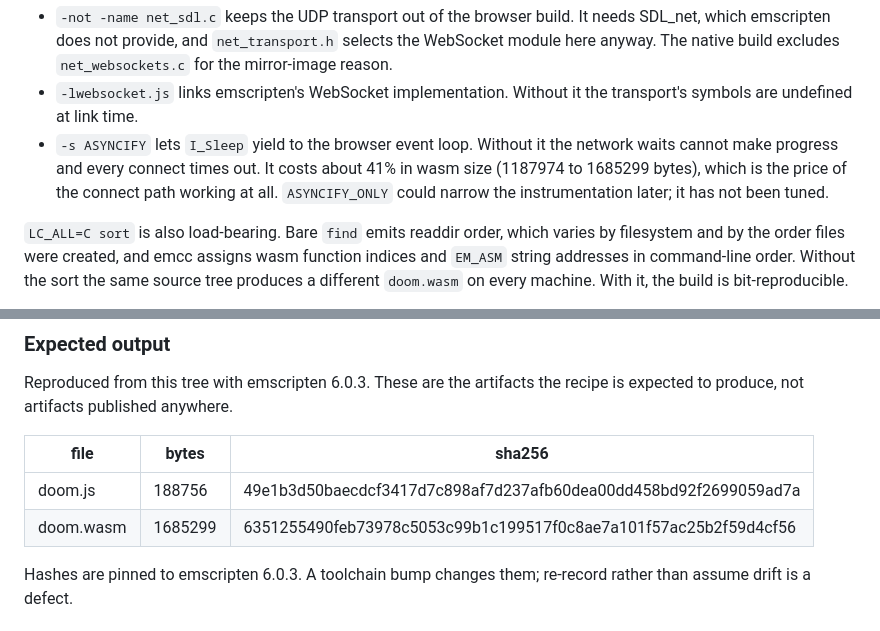
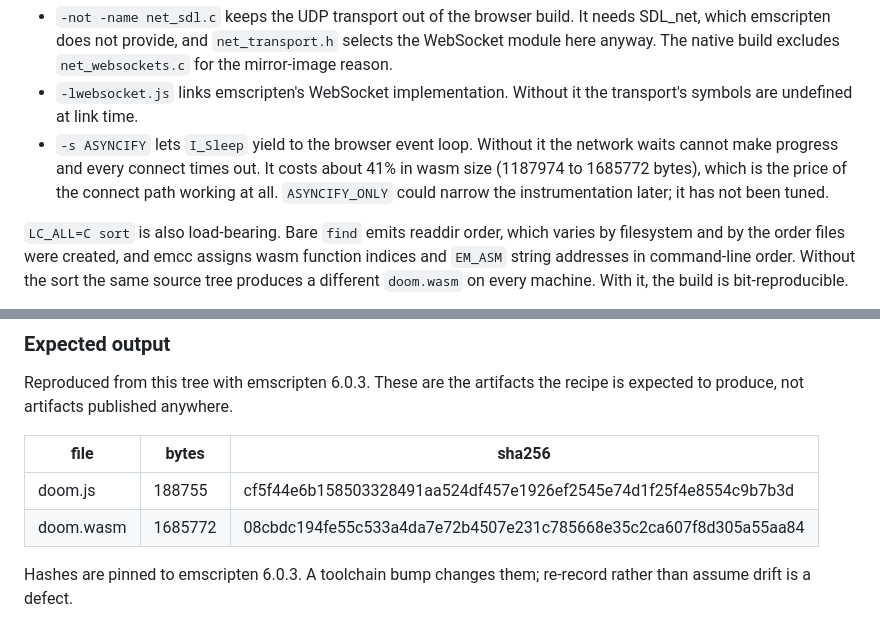
Before and after one commit to fiorix/chan-ext-doom, a Markdown page: engine/docs/provenance.md, 2 parts joined by grey strips. Rendered like a GitHub page.

Commit message:
docs(engine): repin the artifact hashes after the ABI fix

```diff
--- a/engine/docs/provenance.md
+++ b/engine/docs/provenance.md
@@ -226,7 +226,7 @@ Three parts of that line are load-bearing:
 
 - `-not -name net_sdl.c` keeps the UDP transport out of the browser build. It needs SDL_net, which emscripten does not provide, and `net_transport.h` selects the WebSocket module here anyway. The native build excludes `net_websockets.c` for the mirror-image reason.
 - `-lwebsocket.js` links emscripten's WebSocket implementation. Without it the transport's symbols are undefined at link time.
-- `-s ASYNCIFY` lets `I_Sleep` yield to the browser event loop. Without it the network waits cannot make progress and every connect times out. It costs about 41% in wasm size (1187974 to 1685299 bytes), which is the price of the connect path working at all. `ASYNCIFY_ONLY` could narrow the instrumentation later; it has not been tuned.
+- `-s ASYNCIFY` lets `I_Sleep` yield to the browser event loop. Without it the network waits cannot make progress and every connect times out. It costs about 41% in wasm size (1187974 to 1685772 bytes), which is the price of the connect path working at all. `ASYNCIFY_ONLY` could narrow the instrumentation later; it has not been tuned.
 
 `LC_ALL=C sort` is also load-bearing. Bare `find` emits readdir order, which varies by filesystem and by the order files were created, and emcc assigns wasm function indices and `EM_ASM` string addresses in command-line order. Without the sort the same source tree produces a different `doom.wasm` on every machine. With it, the build is bit-reproducible.
 
@@ -249,8 +249,8 @@ Reproduced from this tree with emscripten 6.0.3. These are the artifacts the rec
 
 | file | bytes | sha256 |
 |-----------|---------|------------------------------------------------------------------|
-| doom.js | 188756 | 49e1b3d50baecdcf3417d7c898af7d237afb60dea00dd458bd92f2699059ad7a |
-| doom.wasm | 1685299 | 6351255490feb73978c5053c99b1c199517f0c8ae7a101f57ac25b2f59d4cf56 |
+| doom.js | 188755 | cf5f44e6b158503328491aa524df457e1926ef2545e74d1f25f4e8554c9b7b3d |
+| doom.wasm | 1685772 | 08cbdc194fe55c533a4da7e72b4507e231c785668e35c2ca607f8d305a55aa84 |
 
 Hashes are pinned to emscripten 6.0.3. A toolchain bump changes them; re-record rather than assume drift is a defect.
 
```
